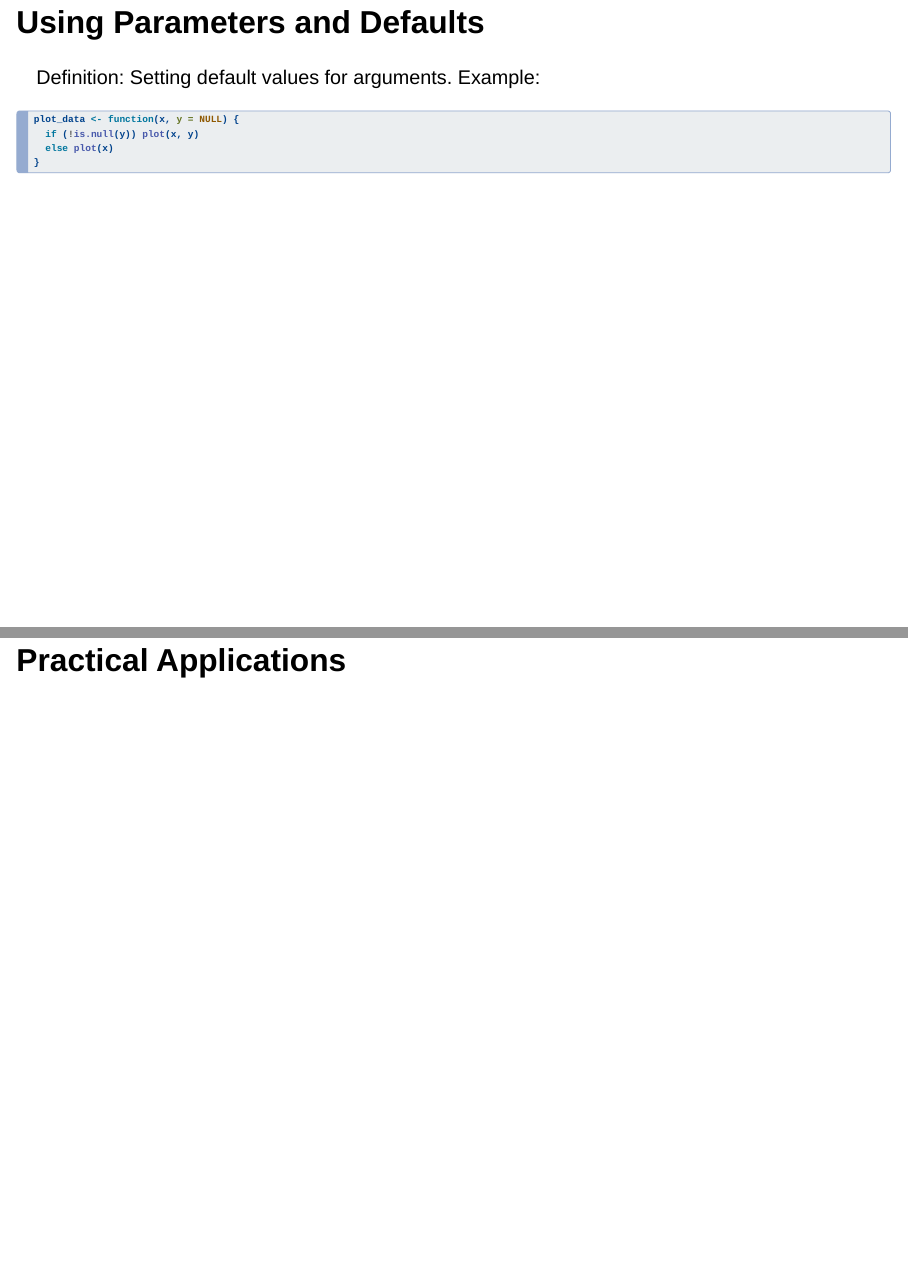
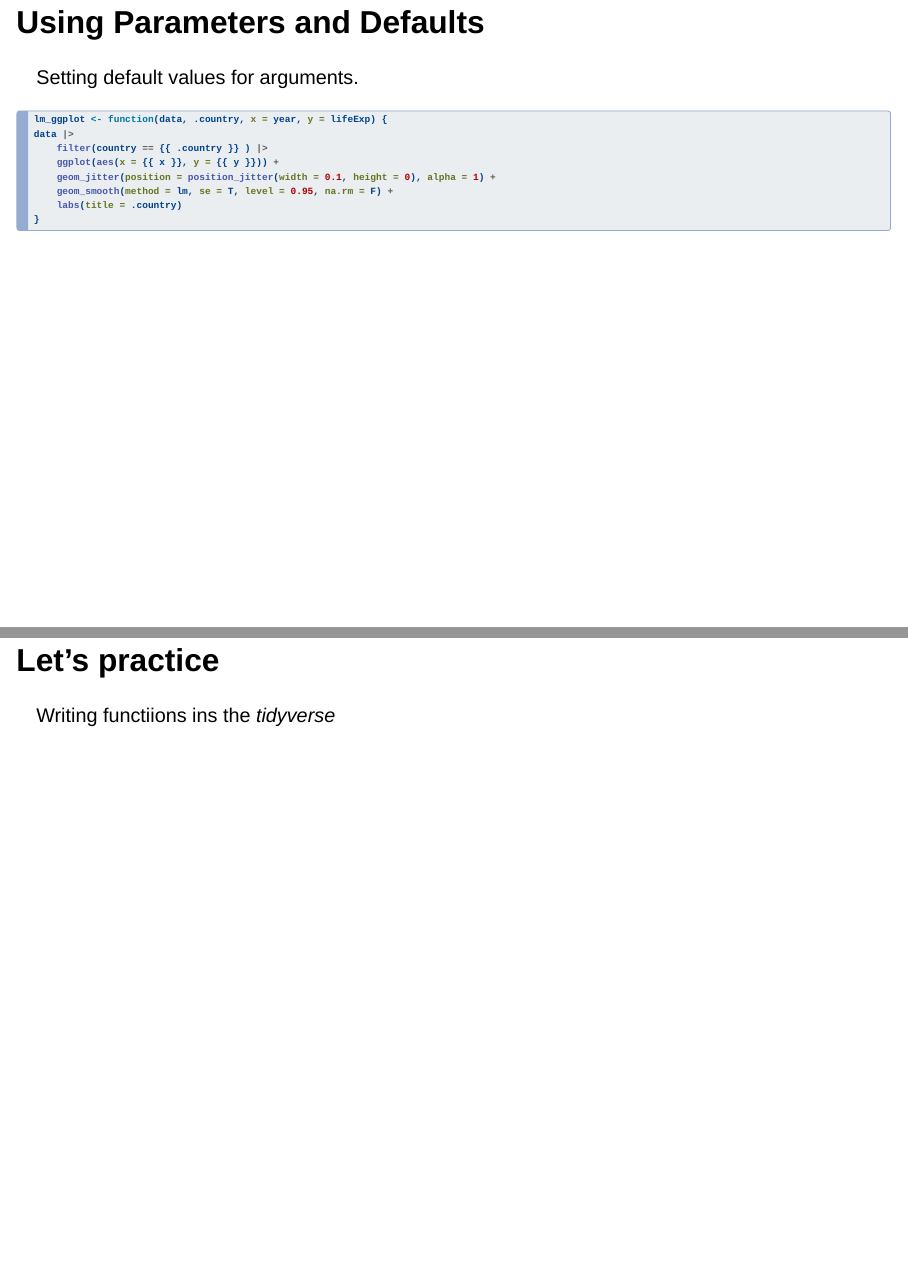
Before and after one commit to jibarozzo/BIO395, a Quarto document (purrrmap_guest_lecture.qmd): pages 24 and 25 of 42 before the commit and pages 24 and 25 of 41 after it, joined at a grey line. Rendered offline with R 4.5, knitr and Pandoc in place of Quarto, with nearby package versions; drawn as Slidy slides in place of the format the file asks for; code that draws random numbers runs with fixed seeds of ours; the gapminder table comes from the copy in Python's plotly package.

Commit message:
Polishing practice section.

````diff
--- a/purrrmap_guest_lecture.qmd
+++ b/purrrmap_guest_lecture.qmd
@@ -306,21 +306,27 @@ lm_ggplot(gapminder, .country = "United States", x = year, y = lifeExp)
 ::::
 
 
-
-
 ## Using Parameters and Defaults
 
-Definition: Setting default values for arguments. Example:
+Setting default values for arguments.
 
 ```{r}
-plot_data <- function(x, y = NULL) {
-  if (!is.null(y)) plot(x, y)
-  else plot(x)
+#| echo: true
+#| eval: false
+lm_ggplot <- function(data, .country, x = year, y = lifeExp) {
+data |>
+    filter(country == {{ .country }} ) |>
+    ggplot(aes(x = {{ x }}, y = {{ y }})) +
+    geom_jitter(position = position_jitter(width = 0.1, height = 0), alpha = 1) +
+    geom_smooth(method = lm, se = T, level = 0.95, na.rm = F) +
+    labs(title = .country)
 }
-
 ```
 
 
 
 
-# Practical Applications
+# Let's practice
+<div class="page-center vertical-center">
+<p class="custom-subtitle bottombr"> Writing functiions ins the *tidyverse*</p>
+</div>
````
Also changed, not shown: purrrmap_guest_lecture.qmd (25 more changed lines).
